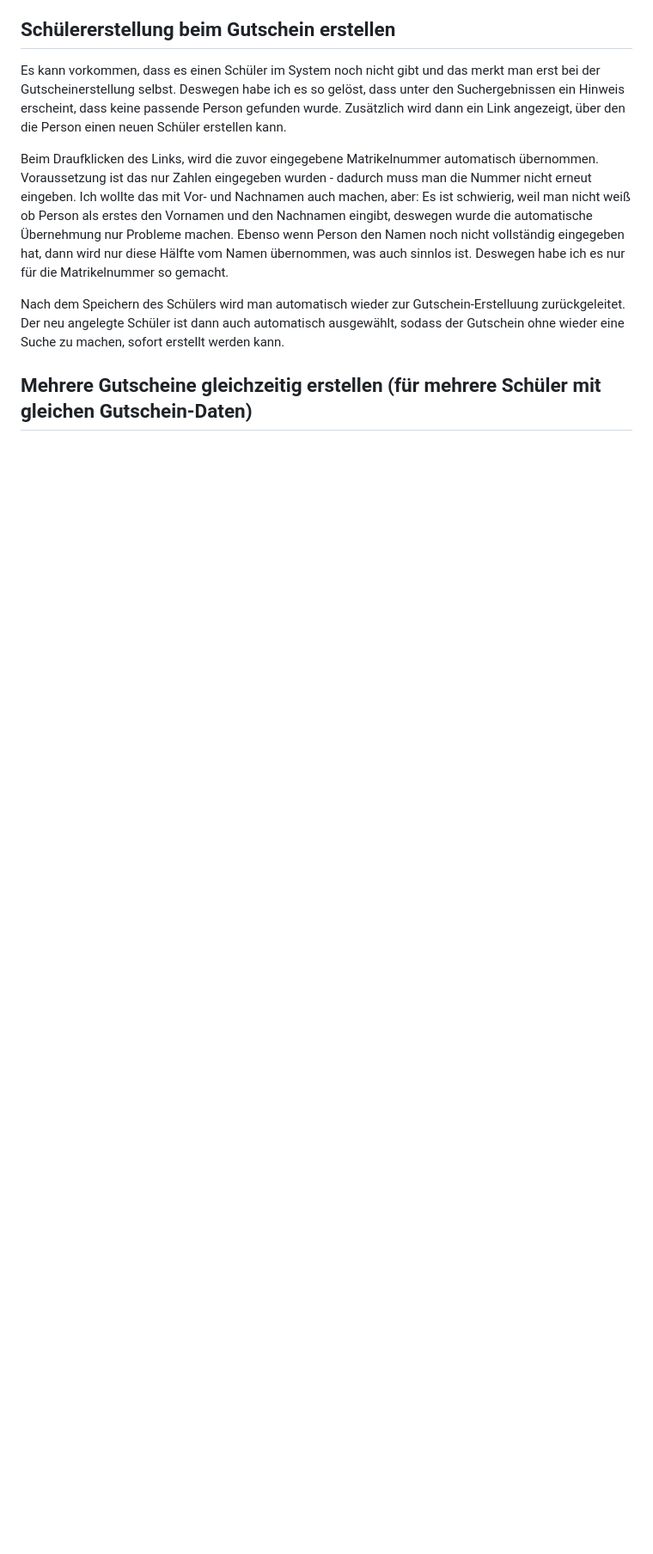
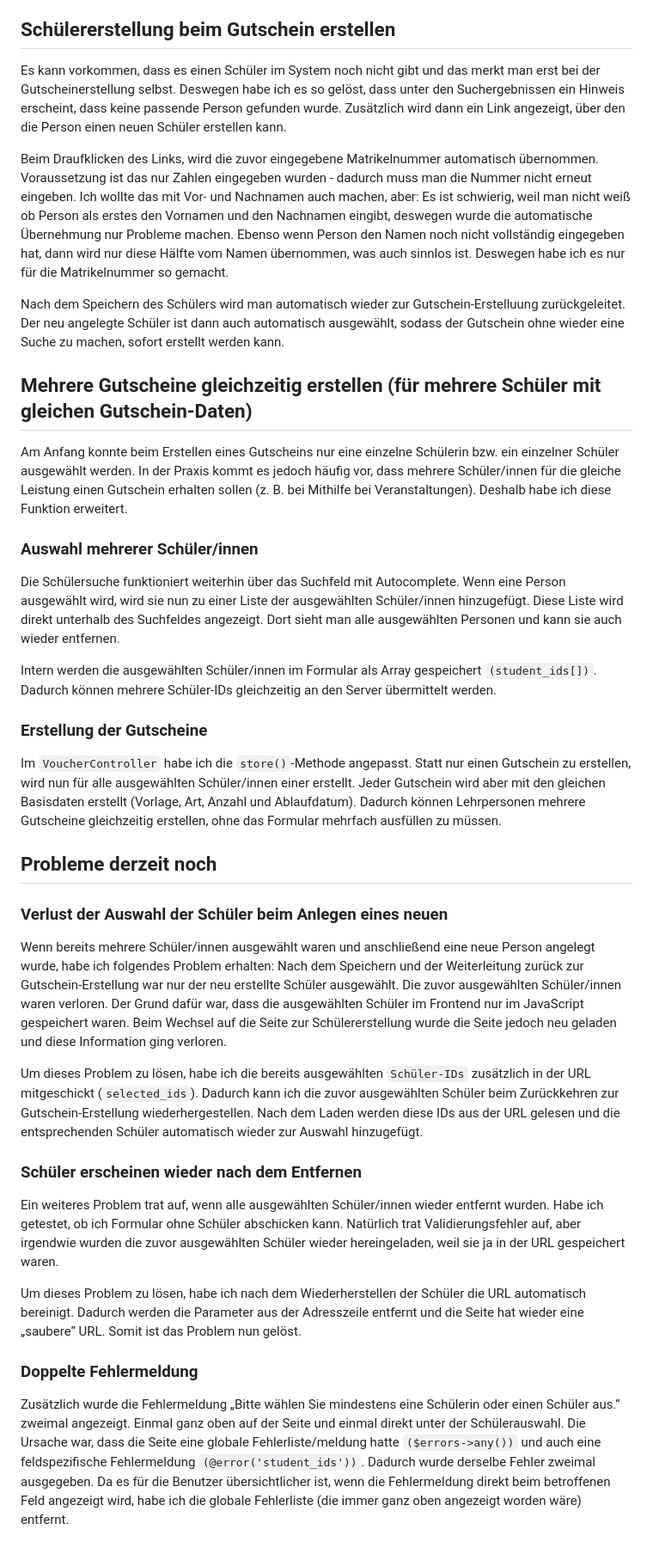
Before and after one commit to me-burgstaller/website, a Markdown page: docs/2026-03-11_4UE.md, the part around the change. Shown at 86% size. Rendered like a GitHub page; blank space fills up the shorter version.

Commit message:
added creating vouchers for multiple students and solving problems

```diff
--- a/docs/2026-03-11_4UE.md
+++ b/docs/2026-03-11_4UE.md
@@ -62,3 +62,28 @@ Beim Draufklicken des Links, wird die zuvor eingegebene Matrikelnummer automatis
 Nach dem Speichern des Schülers wird man automatisch wieder zur Gutschein-Erstelluung zurückgeleitet. Der neu angelegte Schüler ist dann auch automatisch ausgewählt, sodass der Gutschein ohne wieder eine Suche zu machen, sofort erstellt werden kann.
 
 ## Mehrere Gutscheine gleichzeitig erstellen (für mehrere Schüler mit gleichen Gutschein-Daten)
+Am Anfang konnte beim Erstellen eines Gutscheins nur eine einzelne Schülerin bzw. ein einzelner Schüler ausgewählt werden. In der Praxis kommt es jedoch häufig vor, dass mehrere Schüler/innen für die gleiche Leistung einen Gutschein erhalten sollen (z. B. bei Mithilfe bei Veranstaltungen). Deshalb habe ich diese Funktion erweitert.
+
+### Auswahl mehrerer Schüler/innen
+Die Schülersuche funktioniert weiterhin über das Suchfeld mit Autocomplete. Wenn eine Person ausgewählt wird, wird sie nun zu einer Liste der ausgewählten Schüler/innen hinzugefügt. Diese Liste wird direkt unterhalb des Suchfeldes angezeigt. Dort sieht man alle ausgewählten Personen und kann sie auch wieder entfernen.
+
+Intern werden die ausgewählten Schüler/innen im Formular als Array gespeichert `(student_ids[])`. Dadurch können mehrere Schüler-IDs gleichzeitig an den Server übermittelt werden.
+
+### Erstellung der Gutscheine
+Im `VoucherController` habe ich die `store()`-Methode angepasst. Statt nur einen Gutschein zu erstellen, wird nun für alle ausgewählten Schüler/innen einer erstellt. Jeder Gutschein wird aber mit den gleichen Basisdaten erstellt (Vorlage, Art, Anzahl und Ablaufdatum). Dadurch können Lehrpersonen mehrere Gutscheine gleichzeitig erstellen, ohne das Formular mehrfach ausfüllen zu müssen.
+
+## Probleme derzeit noch
+
+### Verlust der Auswahl der Schüler beim Anlegen eines neuen
+Wenn bereits mehrere Schüler/innen ausgewählt waren und anschließend eine neue Person angelegt wurde, habe ich folgendes Problem erhalten:
+Nach dem Speichern und der Weiterleitung zurück zur Gutschein-Erstellung war nur der neu erstellte Schüler ausgewählt. Die zuvor ausgewählten Schüler/innen waren verloren. Der Grund dafür war, dass die ausgewählten Schüler im Frontend nur im JavaScript gespeichert waren. Beim Wechsel auf die Seite zur Schülererstellung wurde die Seite jedoch neu geladen und diese Information ging verloren.
+
+Um dieses Problem zu lösen, habe ich die bereits ausgewählten `Schüler-IDs` zusätzlich in der URL mitgeschickt (`selected_ids`). Dadurch kann ich die zuvor ausgewählten Schüler beim Zurückkehren zur Gutschein-Erstellung wiederhergestellen. Nach dem Laden werden diese IDs aus der URL gelesen und die entsprechenden Schüler automatisch wieder zur Auswahl hinzugefügt.
+
+### Schüler erscheinen wieder nach dem Entfernen
+Ein weiteres Problem trat auf, wenn alle ausgewählten Schüler/innen wieder entfernt wurden. Habe ich getestet, ob ich Formular ohne Schüler abschicken kann. Natürlich trat Validierungsfehler auf, aber irgendwie wurden die zuvor ausgewählten Schüler wieder hereingeladen, weil sie ja in der URL gespeichert waren.
+
+Um dieses Problem zu lösen, habe ich nach dem Wiederherstellen der Schüler die URL automatisch bereinigt. Dadurch werden die Parameter aus der Adresszeile entfernt und die Seite hat wieder eine „saubere“ URL. Somit ist das Problem nun gelöst.
+
+### Doppelte Fehlermeldung
+Zusätzlich wurde die Fehlermeldung „Bitte wählen Sie mindestens eine Schülerin oder einen Schüler aus.“ zweimal angezeigt. Einmal ganz oben auf der Seite und einmal direkt unter der Schülerauswahl. Die Ursache war, dass die Seite eine globale Fehlerliste/meldung hatte `($errors->any())` und auch eine feldspezifische Fehlermeldung `(@error('student_ids'))`. Dadurch wurde derselbe Fehler zweimal ausgegeben. Da es für die Benutzer übersichtlicher ist, wenn die Fehlermeldung direkt beim betroffenen Feld angezeigt wird, habe ich die globale Fehlerliste (die immer ganz oben angezeigt worden wäre) entfernt.
```
